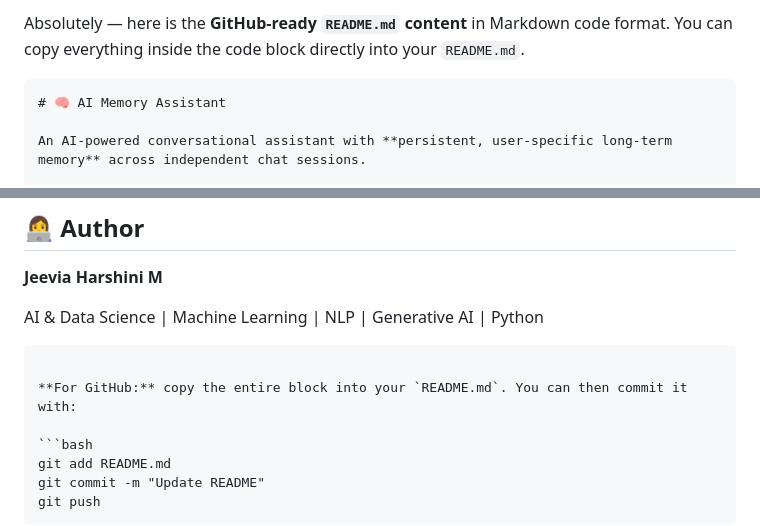
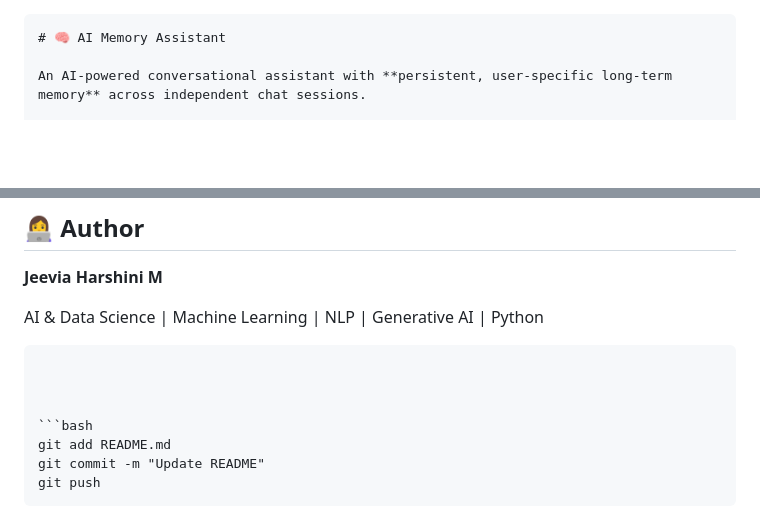
Before and after one commit to jeevia22/ai-memory-assistant, a Markdown page: README.md, 2 parts joined by grey strips. Drawn GitHub-style; blank space fills up the shorter version.

Commit message:
Update README to remove copy instructions
Removed instructions for copying README content and committing changes.

````diff
--- a/README.md
+++ b/README.md
@@ -1,4 +1,4 @@
-Absolutely — here is the **GitHub-ready `README.md` content** in Markdown code format. You can copy everything inside the code block directly into your `README.md`.
+
 
 ```markdown
 # 🧠 AI Memory Assistant
@@ -918,7 +918,7 @@ Possible future enhancements include:
 AI & Data Science | Machine Learning | NLP | Generative AI | Python
 ```
 
-**For GitHub:** copy the entire block into your `README.md`. You can then commit it with:
+
 
 ```bash
 git add README.md
````
